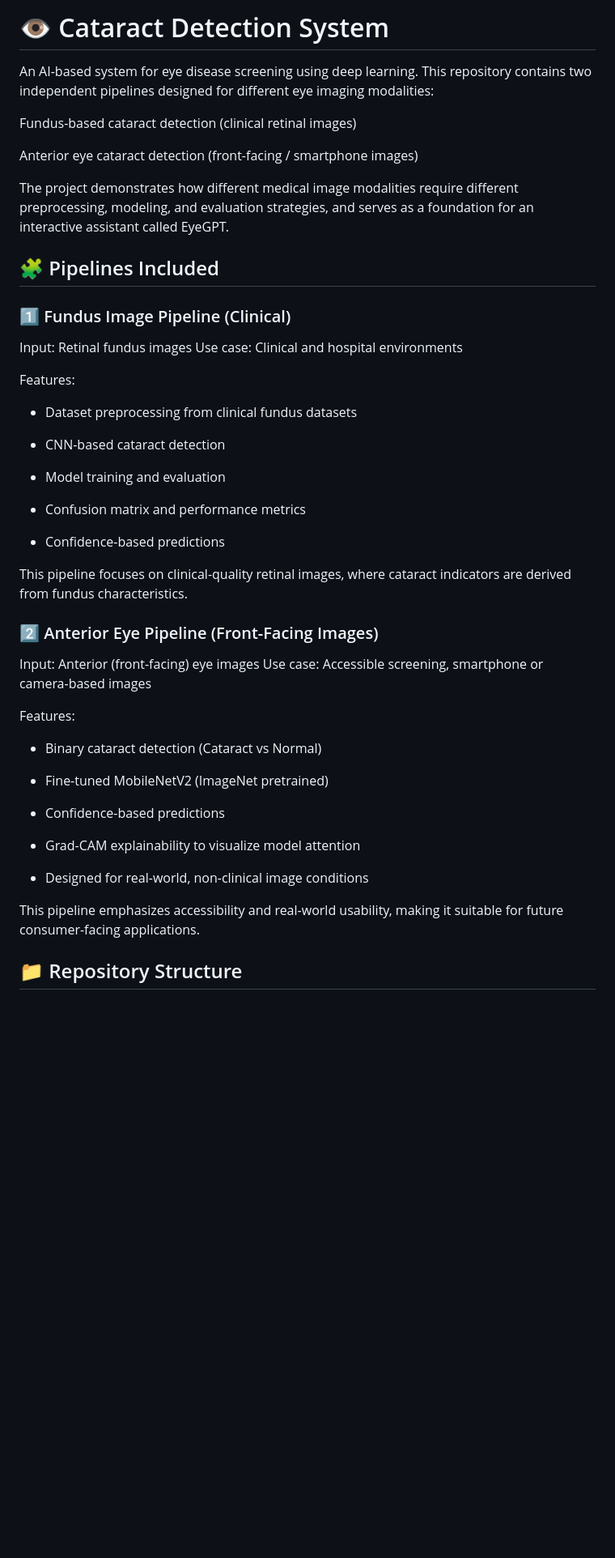
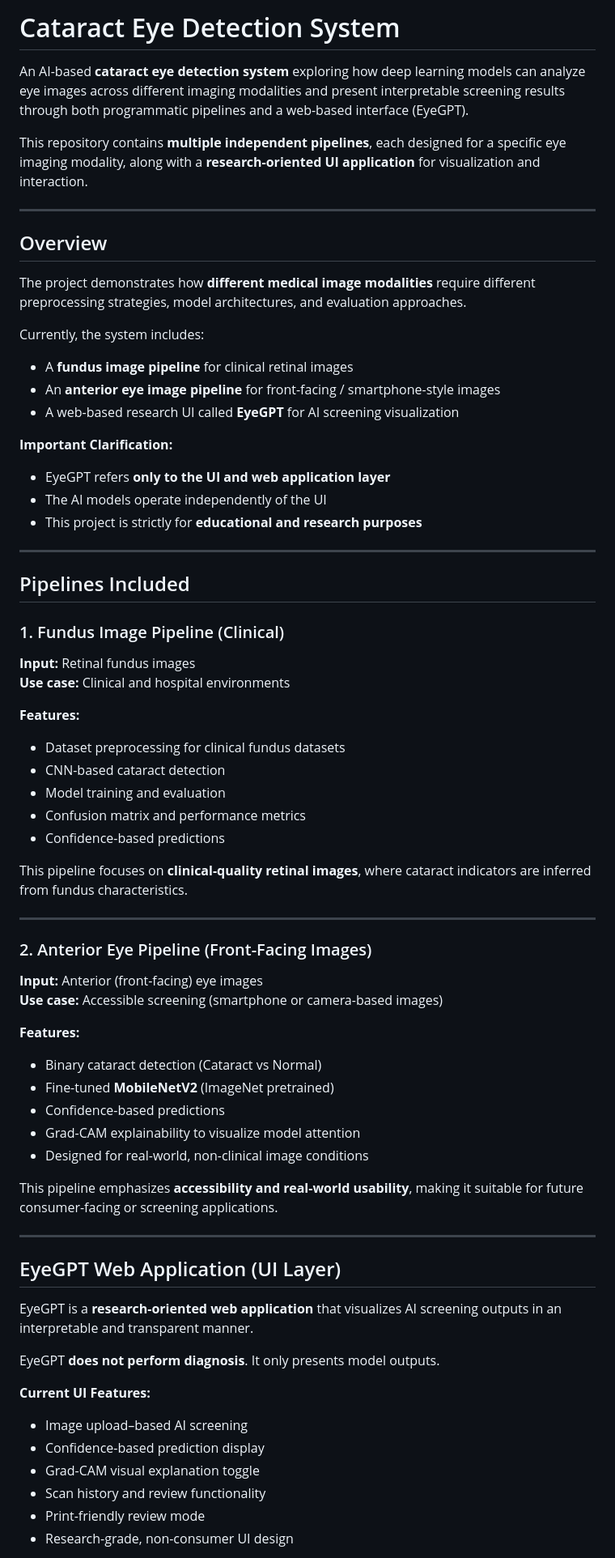
Before and after one commit to armash66/cataract-ai-detection, a Markdown page: README.md, the part around one of its changes. Shown at 81% size. GitHub-like rendering; blank space fills up the shorter version.

```diff
--- a/README.md
+++ b/README.md
@@ -1,51 +1,73 @@
-# 👁️ Cataract Detection System
+# Cataract Eye Detection System
 
-An AI-based system for eye disease screening using deep learning.
-This repository contains two independent pipelines designed for different eye imaging modalities:
+An AI-based **cataract eye detection system** exploring how deep learning models can analyze eye images across different imaging modalities and present interpretable screening results through both programmatic pipelines and a web-based interface (EyeGPT).
 
-Fundus-based cataract detection (clinical retinal images)
+This repository contains **multiple independent pipelines**, each designed for a specific eye imaging modality, along with a **research-oriented UI application** for visualization and interaction.
 
-Anterior eye cataract detection (front-facing / smartphone images)
+---
 
-The project demonstrates how different medical image modalities require different preprocessing, modeling, and evaluation strategies, and serves as a foundation for an interactive assistant called EyeGPT.
+## Overview
 
-## 🧩 Pipelines Included
-### 1️⃣ Fundus Image Pipeline (Clinical)
+The project demonstrates how **different medical image modalities** require different preprocessing strategies, model architectures, and evaluation approaches.
 
-Input: Retinal fundus images
-Use case: Clinical and hospital environments
+Currently, the system includes:
 
-Features:
+- A **fundus image pipeline** for clinical retinal images
+- An **anterior eye image pipeline** for front-facing / smartphone-style images
+- A web-based research UI called **EyeGPT** for AI screening visualization
 
-- Dataset preprocessing from clinical fundus datasets
+**Important Clarification:**
+- EyeGPT refers **only to the UI and web application layer**
+- The AI models operate independently of the UI
+- This project is strictly for **educational and research purposes**
 
+---
+
+## Pipelines Included
+
+### 1. Fundus Image Pipeline (Clinical)
+
+**Input:** Retinal fundus images
+**Use case:** Clinical and hospital environments
+
+**Features:**
+- Dataset preprocessing for clinical fundus datasets
 - CNN-based cataract detection
-
 - Model training and evaluation
-
 - Confusion matrix and performance metrics
-
 - Confidence-based predictions
 
-This pipeline focuses on clinical-quality retinal images, where cataract indicators are derived from fundus characteristics.
+This pipeline focuses on **clinical-quality retinal images**, where cataract indicators are inferred from fundus characteristics.
 
-### 2️⃣ Anterior Eye Pipeline (Front-Facing Images)
+---
 
-Input: Anterior (front-facing) eye images
-Use case: Accessible screening, smartphone or camera-based images
+### 2. Anterior Eye Pipeline (Front-Facing Images)
 
-Features:
+**Input:** Anterior (front-facing) eye images
+**Use case:** Accessible screening (smartphone or camera-based images)
 
+**Features:**
 - Binary cataract detection (Cataract vs Normal)
-
-- Fine-tuned MobileNetV2 (ImageNet pretrained)
-
+- Fine-tuned **MobileNetV2** (ImageNet pretrained)
 - Confidence-based predictions
-
 - Grad-CAM explainability to visualize model attention
-
 - Designed for real-world, non-clinical image conditions
 
-This pipeline emphasizes accessibility and real-world usability, making it suitable for future consumer-facing applications.
+This pipeline emphasizes **accessibility and real-world usability**, making it suitable for future consumer-facing or screening applications.
 
-## 📁 Repository Structure
+---
+
+## EyeGPT Web Application (UI Layer)
+
+EyeGPT is a **research-oriented web application** that visualizes AI screening outputs in an interpretable and transparent manner.
+
+EyeGPT **does not perform diagnosis**. It only presents model outputs.
+
+**Current UI Features:**
+- Image upload–based AI screening
+- Confidence-based prediction display
+- Grad-CAM visual explanation toggle
+- Scan history and review functionality
+- Print-friendly review mode
+- Research-grade, non-consumer UI design
+
```
Also changed, not shown: other parts of README.md (+116 -109 lines).
